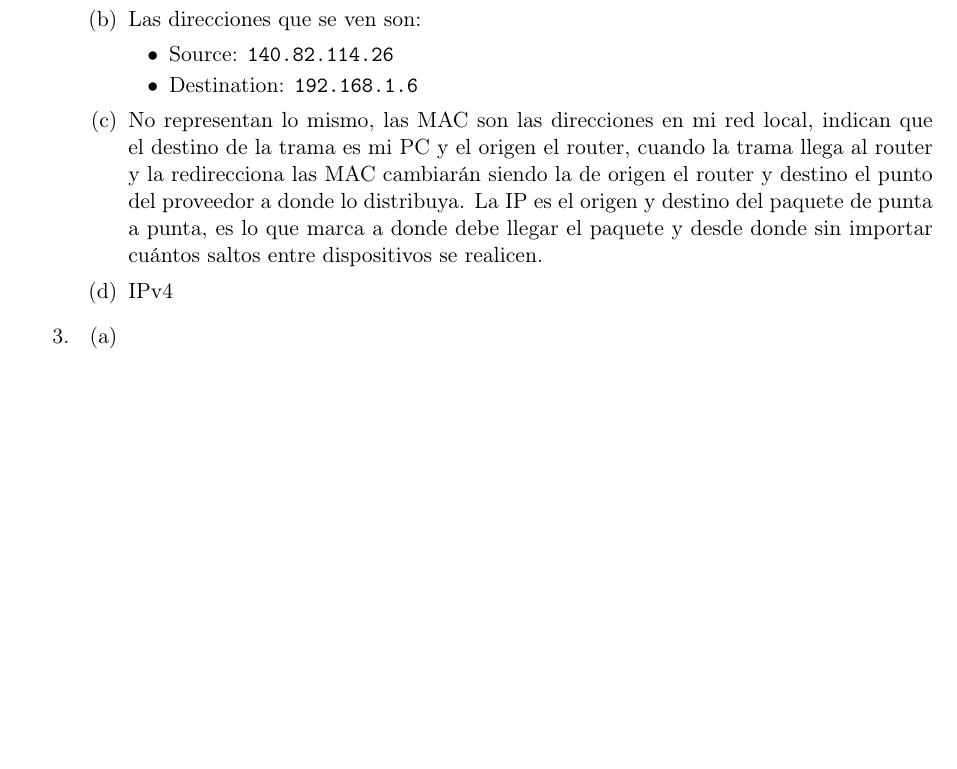
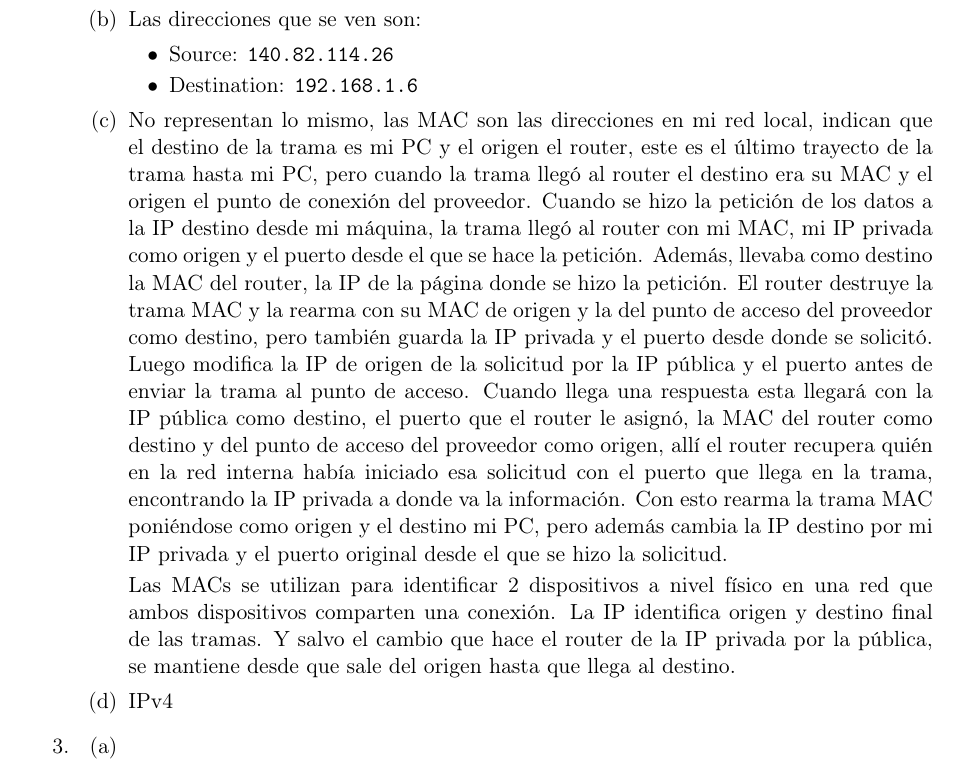
Before and after one commit to tomasquinteros10/NetRunners_TPs, a LaTeX document (tps/practico/tp3/practico-tp-3.tex): part of page 3 of 3, cut so that both start at the same text, the shorter picture padded with empty space. Compiled offline with pdfLaTeX.

Commit message:
Amplía explicación de MAC e IP en TP3

```diff
--- a/tps/practico/tp3/practico-tp-3.tex
+++ b/tps/practico/tp3/practico-tp-3.tex
@@ -195,12 +195,31 @@
           \item Destination: \texttt{192.168.1.6}
         \end{itemize}
       \item No representan lo mismo, las MAC son las direcciones en mi red local,
-        indican que el destino de la trama es mi PC y el origen el router, cuando
-        la trama llega al router y la redirecciona las MAC cambiarán siendo la de
-        origen el router y destino el punto del proveedor a donde lo distribuya.
-        La IP es el origen y destino del paquete de punta a punta, es lo que marca
-        a donde debe llegar el paquete y desde donde sin importar cuántos saltos
-        entre dispositivos se realicen.
+        indican que el destino de la trama es mi PC y el origen el router, este es
+        el último trayecto de la trama hasta mi PC, pero cuando la trama llegó al
+        router el destino era su MAC y el origen el punto de conexión del proveedor.
+        Cuando se hizo la petición de los datos a la IP destino desde mi máquina,
+        la trama llegó al router con mi MAC, mi IP privada como origen y el puerto
+        desde el que se hace la petición. Además, llevaba como destino la MAC del
+        router, la IP de la página donde se hizo la petición. El router destruye la
+        trama MAC y la rearma con su MAC de origen y la del punto de acceso del
+        proveedor como destino, pero también guarda la IP privada y el puerto desde
+        donde se solicitó. Luego modifica la IP de origen de la solicitud por la IP
+        pública y el puerto antes de enviar la trama al punto de acceso. Cuando llega
+        una respuesta esta llegará con la IP pública como destino, el puerto que el
+        router le asignó, la MAC del router como destino y del punto de acceso del
+        proveedor como origen, allí el router recupera quién en la red interna había
+        iniciado esa solicitud con el puerto que llega en la trama, encontrando la
+        IP privada a donde va la información. Con esto rearma la trama
+        MAC poniéndose como origen y el destino mi PC, pero además cambia la IP
+        destino por mi IP privada y el puerto original desde el que se hizo la
+        solicitud.
+
+        Las MACs se utilizan para identificar 2 dispositivos a nivel físico en una
+        red que ambos dispositivos comparten una conexión. La IP identifica origen
+        y destino final de las tramas. Y salvo el cambio que hace el router de la
+        IP privada por la pública, se mantiene desde que sale del origen hasta que
+        llega al destino.
       \item IPv4
     \end{enumerate}
   \item
```
